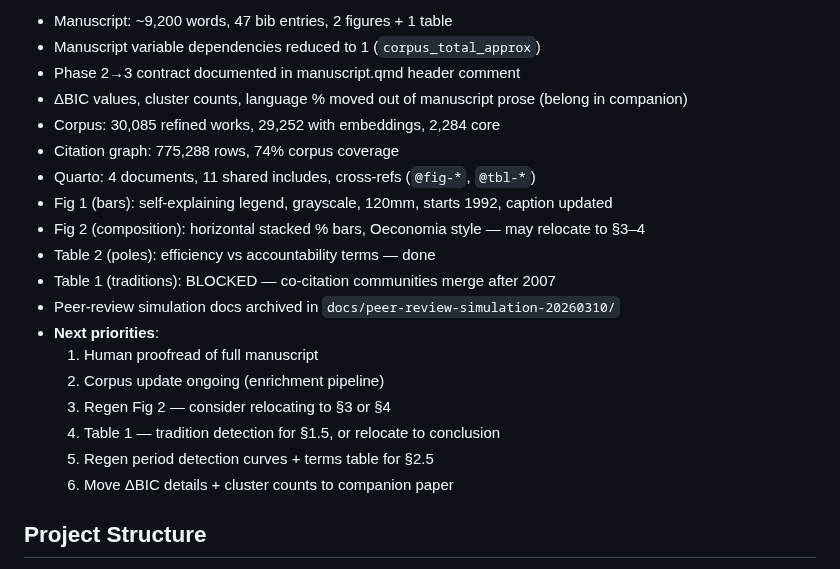
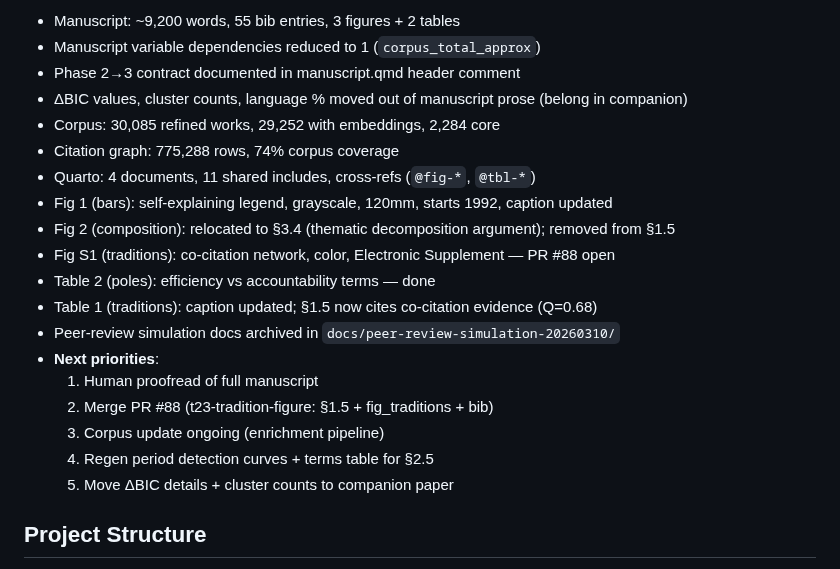
Before and after one commit to MinhHaDuong/Oeconomia-Climate-finance, a Markdown page: AGENTS.md, the part around one of its changes. GitHub-like rendering.

Commit message:
Update AGENTS.md status: revise manuscript details, relocate figures, and adjust next priorities

```diff
--- a/AGENTS.md
+++ b/AGENTS.md
@@ -10,5 +10,5 @@ See `content/technical-report.qmd` for the full data pipeline documentation.
 
-- Manuscript: ~9,200 words, 47 bib entries, 2 figures + 1 table
+- Manuscript: ~9,200 words, 55 bib entries, 3 figures + 2 tables
 - Manuscript variable dependencies reduced to 1 (`corpus_total_approx`)
 - Phase 2→3 contract documented in manuscript.qmd header comment
 - ΔBIC values, cluster counts, language % moved out of manuscript prose (belong in companion)
@@ -16,17 +16,17 @@ See `content/technical-report.qmd` for the full data pipeline documentation.
 - Citation graph: 775,288 rows, 74% corpus coverage
 - Quarto: 4 documents, 11 shared includes, cross-refs (`@fig-*`, `@tbl-*`)
 - Fig 1 (bars): self-explaining legend, grayscale, 120mm, starts 1992, caption updated
-- Fig 2 (composition): horizontal stacked % bars, Oeconomia style — may relocate to §3–4
+- Fig 2 (composition): relocated to §3.4 (thematic decomposition argument); removed from §1.5
+- Fig S1 (traditions): co-citation network, color, Electronic Supplement — PR #88 open
 - Table 2 (poles): efficiency vs accountability terms — done
-- Table 1 (traditions): BLOCKED — co-citation communities merge after 2007
+- Table 1 (traditions): caption updated; §1.5 now cites co-citation evidence (Q=0.68)
 - Peer-review simulation docs archived in `docs/peer-review-simulation-20260310/`
 - **Next priorities**:
   1. Human proofread of full manuscript
-  2. Corpus update ongoing (enrichment pipeline)
-  3. Regen Fig 2 — consider relocating to §3 or §4
-  4. Table 1 — tradition detection for §1.5, or relocate to conclusion
-  5. Regen period detection curves + terms table for §2.5
-  6. Move ΔBIC details + cluster counts to companion paper
+  2. Merge PR #88 (t23-tradition-figure: §1.5 + fig_traditions + bib)
+  3. Corpus update ongoing (enrichment pipeline)
+  4. Regen period detection curves + terms table for §2.5
+  5. Move ΔBIC details + cluster counts to companion paper
 
 ## Project Structure
 
```
Also changed, not shown: other parts of AGENTS.md (+1 -1 lines).
